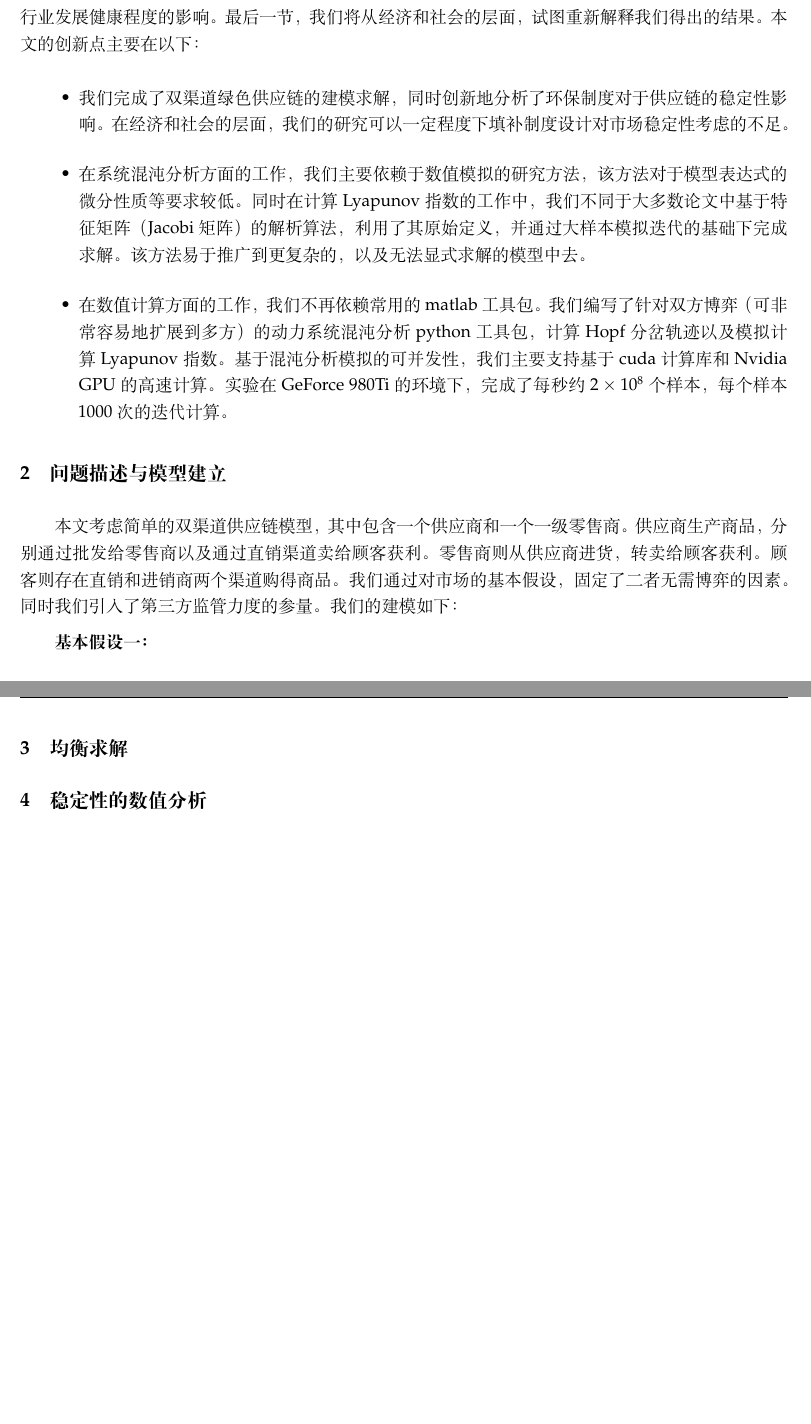
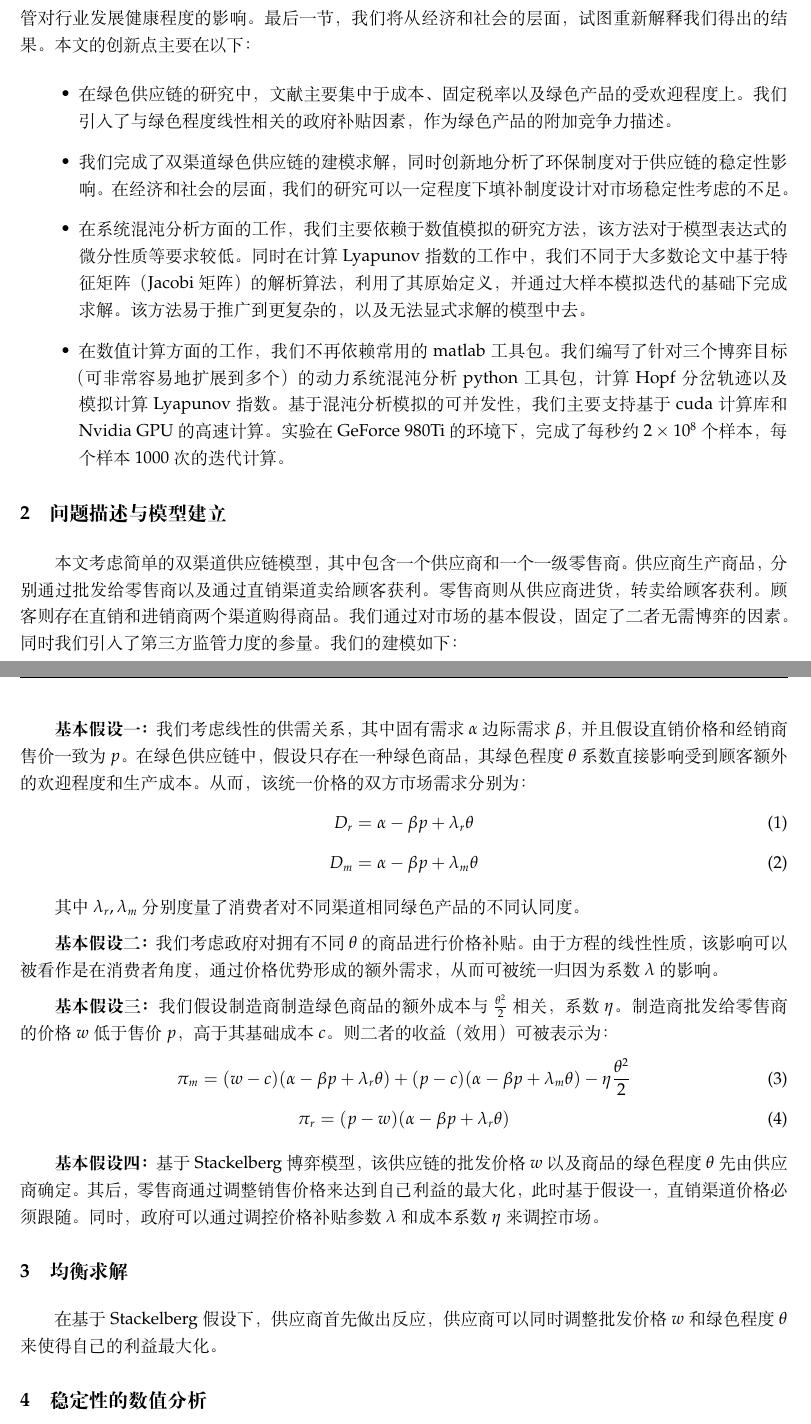
Before and after one commit to JoshuaWu1997/dual-channel-supply-chain-game, a LaTeX paper (dual-channel.tex): two parts of pages 2 and 3 of 5, joined at a grey line, cut so that both start at the same text, the shorter picture padded with empty space. Compiled offline with XeLaTeX.

Commit message:
commit on master

```diff
--- a/dual-channel.tex
+++ b/dual-channel.tex
@@ -53,17 +53,34 @@
 \par 传统的双渠道供应链模型包括一个制造商和一个传统经销商的博弈模式。然后近年来许多学者从实际生产生活中抽象出多种模型，并分别进行了建模和均衡的求解。Wang等(2016)\cite{2016Wang}研究了厂商增加电商和第三方直销这两种额外渠道，分别对传统博弈结果的影响。Zhao(2017)\cite{2017Zhao}等人求解了两个制造商和一个经销商的情况。Xie(2018)\cite{2018Xie}等人综合前人研究增加了厂商和经销商的一致模式，并给出了完整的数学求解。Arshad(2018)\cite{2018Arshad}等人讨论了两个经销商的合作对抗厂商的博弈策略，并加入商品回收机制，考虑闭环供应链。Pathak、Giri和Hosseini-Motlagh等(2019)\cite{2019Pathak}\cite{2019Giri,2019Hosseini-Motlagh}都研究了闭环供应链模型中回收商的组织和回收价格对博弈策略的作用，并且讨论了参数对于均衡点稳定性的影响。\textbf{note：经销商的公平竞争考量，现实意义和措施。}王虹等(2009)\cite{2009Wang}讨论了一致与非一致下的Stackelberg博弈模型，认为厂商的决策在非一致模式下优于一致模式。Li等(2016)\cite{2016Li}研究了非一致模式下考虑公平因素的Stackelberg博弈，认为经销商会在已知不对等的地位下，通过降低价格来获取市场份额的增加。Wang(2018)\cite{2018Wang}等人讨论了一致模式和非一致Bertrand模式下引入公平考虑的作用。Dai等(2019)\cite{2019Dai}进一步进行了同样的建模求解，进一步给出了参数显著性的分析。
 \par 这一类动态博弈模型，以及其演化模式，通常描述为一个动力系统模型。因此运用动力学分岔理论研究博弈系统的稳定性成为主流研究方法。唐兴巧等(2017)\cite{2017Tang}利用数值模拟系统的分岔图等动力学特征分析了了系统Nash均衡点的稳定性，并得出了系统存在混沌行为导致市场不规律的后果。张芳等(2018)\cite{2018Zhang}和Zhang等(2015)\cite{2015Zhang}分别在公平因素条件下和闭环系统条件下，利用同样的工具研究动力系统的Hopf分岔图、Lyapunov指数以及混沌引子等指标。Li等人在2018年，通过一系列问题的实证研究，将该方法运用到了各个博弈场景中\cite{2018Huang,2018Qiu-Xiang,2019Qiu-Xiang1,2019Qiu-Xiang2}。
 \par \textbf{note: 绿色供应链和制度约束（ECSC）\cite{2005Beamon}。}Sheu等(2012)\cite{2012Sheu}的研究发现，当政府基于环保因素考虑，通过财政手段对供应链主体征税以及补贴，供应链博弈均衡的收益和社会福利都有显著的提高。进一步，Sinayi等(2018)\cite{2018Sinayi}和Aslani等(2019)\cite{2019Aslani}引入了消费者对绿色产品的线性倾向性需求，同时考虑制造商生产绿色产品的额外成本，研究政府的各类干预措施分别的有效性。Rahmani等(2018)\cite{2018Rahami}研究了需求扰动下的双渠道绿色供应链的定价模式。
-\par 本文的工作主要分为三个部分：模型的建立、稳定性分析、得出的结论。在第二节，我们主要完成了传统双渠道供应链Stackelberg博弈模型，以及其动力系统模型的建立。第三节中我们采用了主流文献中讨论的，基于环保税的线性惩罚项（主要形式为征税），以及厂商主动额外附加的生产环保产品的二次项成本，对基础的博弈模型和动力系统模型进行修改。第四节中，我们分别对二、三节中模型进行均衡点求解。进而，我们利用数值方法，完成了基于环保参数的演化分析，给出度量混沌效应的Hopf分岔图和最大Lyapunov指数图。在这一节中，我们验证了政府基于环保考虑对博弈均衡以及供应链收益的影响。同时，通过对比制度约束下系统稳定性状况，试图阐述政府对该类型供应链的制度监管对行业发展健康程度的影响。最后一节，我们将从经济和社会的层面，试图重新解释我们得出的结果。本文的创新点主要在以下：%电动汽车补贴
+\par 本文的工作主要分为三个部分：模型的建立、稳定性分析、得出的结论。在第二节，我们主要完成了传统双渠道供应链Stackelberg博弈模型，以及其动力系统模型的建立。第三节中我们采用了主流文献中讨论的，基于环保税的线性惩罚项（主要形式为征税和补贴），以及厂商主动额外附加的生产环保产品的二次项成本，对基础的博弈模型和动力系统模型进行修改。第四节中，我们分别对二、三节中模型进行均衡点求解。进而，我们利用数值方法，完成了基于环保参数的演化分析，给出度量混沌效应的Hopf分岔图和最大Lyapunov指数图。在这一节中，我们验证了政府基于环保考虑对博弈均衡以及供应链收益的影响。同时，通过对比制度约束下系统稳定性状况，试图阐述政府对该类型供应链的制度监管对行业发展健康程度的影响。最后一节，我们将从经济和社会的层面，试图重新解释我们得出的结果。本文的创新点主要在以下：%电动汽车补贴
 \begin{itemize}
+    \item 在绿色供应链的研究中，文献主要集中于成本、固定税率以及绿色产品的受欢迎程度上。我们引入了与绿色程度线性相关的政府补贴因素，作为绿色产品的附加竞争力描述。
     \item 我们完成了双渠道绿色供应链的建模求解，同时创新地分析了环保制度对于供应链的稳定性影响。在经济和社会的层面，我们的研究可以一定程度下填补制度设计对市场稳定性考虑的不足。
     \item 在系统混沌分析方面的工作，我们主要依赖于数值模拟的研究方法，该方法对于模型表达式的微分性质等要求较低。同时在计算Lyapunov指数的工作中，我们不同于大多数论文中基于特征矩阵（Jacobi矩阵）的解析算法，利用了其原始定义，并通过大样本模拟迭代的基础下完成求解。该方法易于推广到更复杂的，以及无法显式求解的模型中去。
-    \item 在数值计算方面的工作，我们不再依赖常用的matlab工具包。我们编写了针对双方博弈（可非常容易地扩展到多方）的动力系统混沌分析python工具包，计算Hopf分岔轨迹以及模拟计算Lyapunov指数。基于混沌分析模拟的可并发性，我们主要支持基于cuda计算库和Nvidia GPU的高速计算。实验在GeForce 980Ti的环境下，完成了每秒约$2\times10^8$个样本，每个样本1000次的迭代计算。
+    \item 在数值计算方面的工作，我们不再依赖常用的matlab工具包。我们编写了针对三个博弈目标（可非常容易地扩展到多个）的动力系统混沌分析python工具包，计算Hopf分岔轨迹以及模拟计算Lyapunov指数。基于混沌分析模拟的可并发性，我们主要支持基于cuda计算库和Nvidia GPU的高速计算。实验在GeForce 980Ti的环境下，完成了每秒约$2\times10^8$个样本，每个样本1000次的迭代计算。
 \end{itemize}
 \section{问题描述与模型建立}
 \par 本文考虑简单的双渠道供应链模型，其中包含一个供应商和一个一级零售商。供应商生产商品，分别通过批发给零售商以及通过直销渠道卖给顾客获利。零售商则从供应商进货，转卖给顾客获利。顾客则存在直销和进销商两个渠道购得商品。我们通过对市场的基本假设，固定了二者无需博弈的因素。同时我们引入了第三方监管力度的参量。我们的建模如下：
-\par \textbf{基本假设一：}
+\par \textbf{基本假设一：}我们考虑线性的供需关系，其中固有需求$\alpha$边际需求$\beta$，并且假设直销价格和经销商售价一致为$p$。在绿色供应链中，假设只存在一种绿色商品，其绿色程度$\theta$系数直接影响受到顾客额外的欢迎程度和生产成本。从而，该统一价格的双方市场需求分别为：
+\begin{equation}
+    D_r=\alpha-\beta p+\lambda_r\theta
+\end{equation}
+\begin{equation}
+    D_m=\alpha-\beta p+\lambda_m\theta
+\end{equation}
+\par 其中$\lambda_r, \lambda_m$分别度量了消费者对不同渠道相同绿色产品的不同认同度。
+\par \textbf{基本假设二：}我们考虑政府对拥有不同$\theta$的商品进行价格补贴。由于方程的线性性质，该影响可以被看作是在消费者角度，通过价格优势形成的额外需求，从而可被统一归因为系数$\lambda$的影响。
+\par \textbf{基本假设三：}我们假设制造商制造绿色商品的额外成本与$\frac{\theta^2}{2}$相关，系数$\eta$。制造商批发给零售商的价格$w$低于售价$p$，高于其基础成本$c$。则二者的收益（效用）可被表示为：
+\begin{equation}
+    \pi_m=(w-c)(\alpha-\beta p+\lambda_r\theta)+(p-c)(\alpha-\beta p+\lambda_m\theta)-\eta\frac{\theta^2}{2}
+\end{equation}
+\begin{equation}
+    \pi_r=(p-w)(\alpha-\beta p+\lambda_r\theta)
+\end{equation}
+\par \textbf{基本假设四：}基于Stackelberg博弈模型，该供应链的批发价格$w$以及商品的绿色程度$\theta$先由供应商确定。其后，零售商通过调整销售价格来达到自己利益的最大化，此时基于假设一，直销渠道价格必须跟随。同时，政府可以通过调控价格补贴参数$\lambda$和成本系数$\eta$来调控市场。
 \section{均衡求解}
-\par
+\par 在基于Stackelberg假设下，供应商首先做出反应，供应商可以同时调整批发价格$w$和绿色程度$\theta$来使得自己的利益最大化。
 \section{稳定性的数值分析}
 \par
 \section{结论}
```
Also changed, not shown: dual-channel.pdf, 3 other files.
